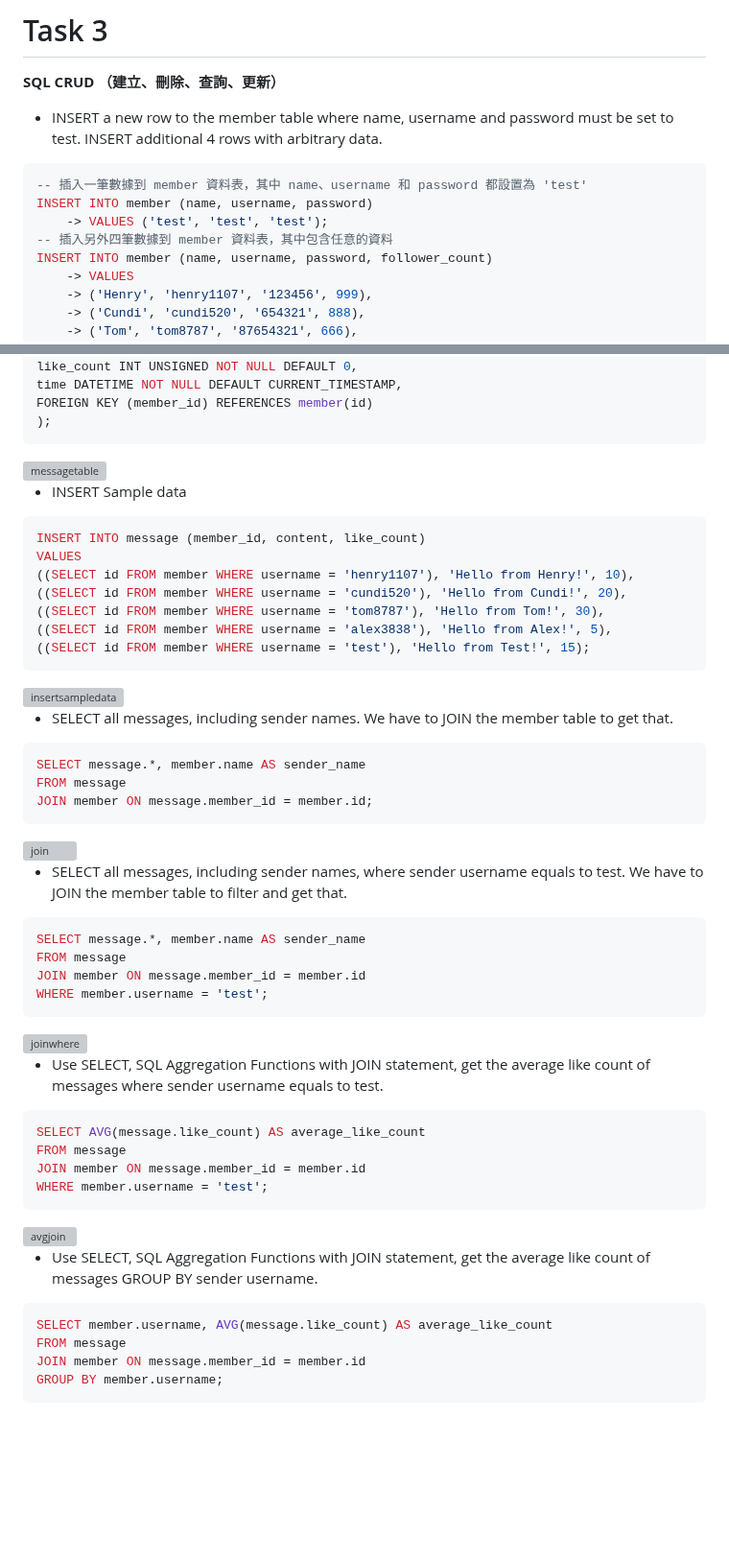
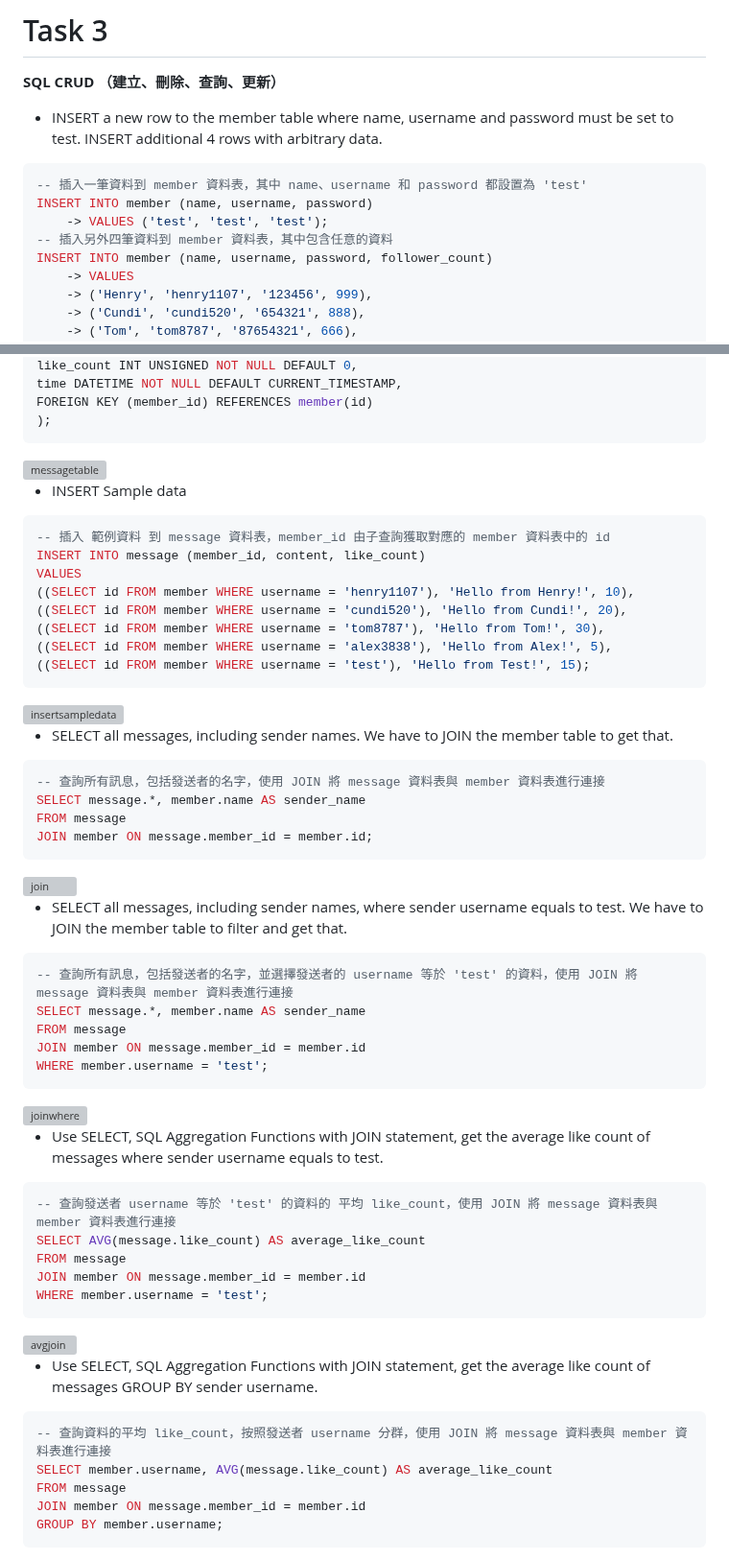
Before and after one commit to Henry-bear/Learn1028, a Markdown page: README.md, 2 parts joined by grey strips. Shown at 96% size. GitHub-like rendering; blank space fills up the shorter version; grey boxes are pictures that could not be loaded.

````diff
--- a/README.md
+++ b/README.md
@@ -40,10 +40,10 @@ ___
 * INSERT a new row to the member table where name, username and password must
 be set to test. INSERT additional 4 rows with arbitrary data.
 ```sql
--- 插入一筆數據到 member 資料表，其中 name、username 和 password 都設置為 'test'
+-- 插入一筆資料到 member 資料表，其中 name、username 和 password 都設置為 'test'
 INSERT INTO member (name, username, password)
     -> VALUES ('test', 'test', 'test');
--- 插入另外四筆數據到 member 資料表，其中包含任意的資料
+-- 插入另外四筆資料到 member 資料表，其中包含任意的資料
 INSERT INTO member (name, username, password, follower_count)
     -> VALUES
     -> ('Henry', 'henry1107', '123456', 999),
@@ -164,6 +164,7 @@ FOREIGN KEY (member_id) REFERENCES member(id)
 
 * INSERT Sample data
 ```sql
+-- 插入 範例資料 到 message 資料表，member_id 由子查詢獲取對應的 member 資料表中的 id
 INSERT INTO message (member_id, content, like_count)
 VALUES
 ((SELECT id FROM member WHERE username = 'henry1107'), 'Hello from Henry!', 10),
@@ -177,6 +178,7 @@ VALUES
 
 * SELECT all messages, including sender names. We have to JOIN the member table to get that.
 ```sql
+-- 查詢所有訊息，包括發送者的名字，使用 JOIN 將 message 資料表與 member 資料表進行連接
 SELECT message.*, member.name AS sender_name
 FROM message
 JOIN member ON message.member_id = member.id;
@@ -186,6 +188,7 @@ JOIN member ON message.member_id = member.id;
 
 * SELECT all messages, including sender names, where sender username equals to test. We have to JOIN the member table to filter and get that.
 ```sql
+-- 查詢所有訊息，包括發送者的名字，並選擇發送者的 username 等於 'test' 的資料，使用 JOIN 將 message 資料表與 member 資料表進行連接
 SELECT message.*, member.name AS sender_name
 FROM message
 JOIN member ON message.member_id = member.id
@@ -196,6 +199,7 @@ WHERE member.username = 'test';
 
 * Use SELECT, SQL Aggregation Functions with JOIN statement, get the average like count of messages where sender username equals to test.
 ```sql
+-- 查詢發送者 username 等於 'test' 的資料的 平均 like_count，使用 JOIN 將 message 資料表與 member 資料表進行連接
 SELECT AVG(message.like_count) AS average_like_count
 FROM message
 JOIN member ON message.member_id = member.id
@@ -205,6 +209,7 @@ WHERE member.username = 'test';
 
 * Use SELECT, SQL Aggregation Functions with JOIN statement, get the average like count of messages GROUP BY sender username.
 ```sql
+-- 查詢資料的平均 like_count，按照發送者 username 分群，使用 JOIN 將 message 資料表與 member 資料表進行連接
 SELECT member.username, AVG(message.like_count) AS average_like_count
 FROM message
 JOIN member ON message.member_id = member.id
````
